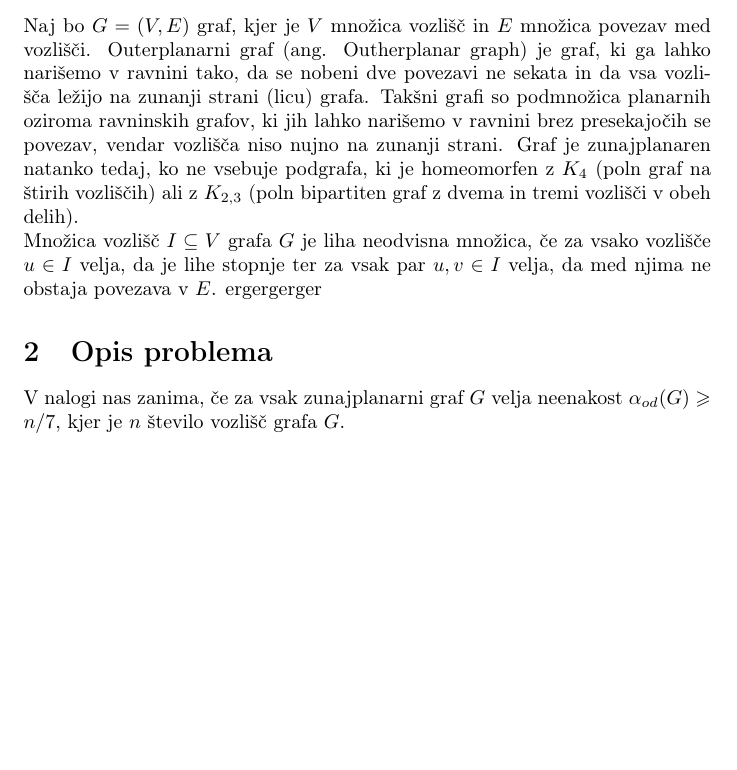
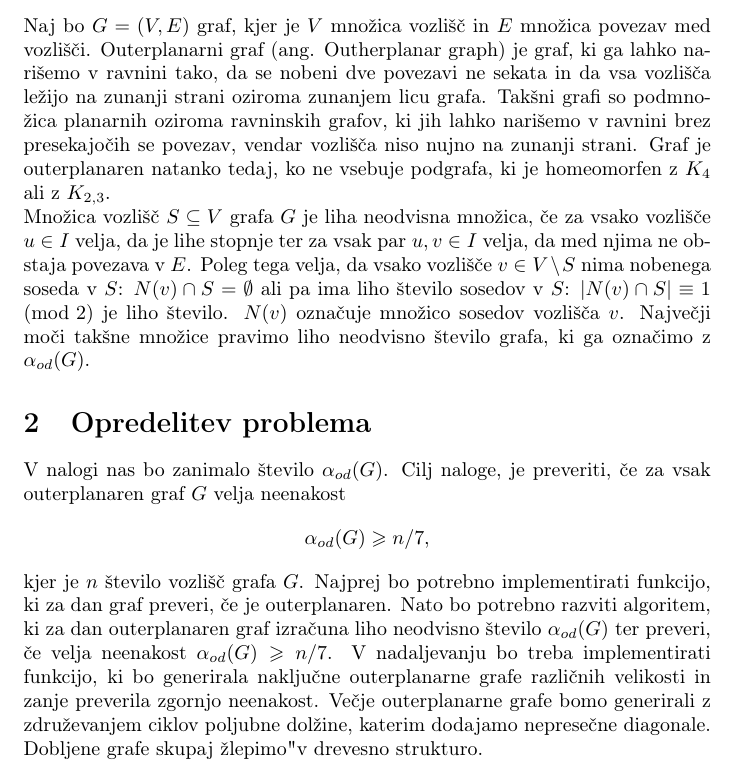
Before and after one commit to JureKra/Projekt-FP, a LaTeX document (opis.tex): part of the page before the commit and part of page 1 of 2 after it, cut so that both start at the same text, the shorter picture padded with empty space. Compiled offline with pdfLaTeX.

Commit message:
uvod, opredelitev

```diff
--- a/opis.tex
+++ b/opis.tex
@@ -14,19 +14,27 @@
 
 \section{Uvod}
 Naj bo $G = (V, E)$ graf, kjer je $V$ množica vozlišč in $E$ množica povezav med vozlišči. Outerplanarni graf (ang. Outherplanar graph) je graf, ki ga lahko narišemo v ravnini tako,
-da se nobeni dve povezavi ne sekata in da vsa vozlišča ležijo na zunanji strani (licu) grafa. Takšni grafi so podmnožica
+da se nobeni dve povezavi ne sekata in da vsa vozlišča ležijo na zunanji strani oziroma zunanjem licu grafa. Takšni grafi so podmnožica
 planarnih oziroma ravninskih grafov, ki jih lahko narišemo v ravnini brez presekajočih se povezav,
-vendar vozlišča niso nujno na zunanji strani. Graf je zunajplanaren natanko tedaj, ko ne vsebuje podgrafa,
-ki je homeomorfen z $K_4$ (poln graf na štirih vozliščih) ali z $K_{2,3}$ (poln bipartiten graf z dvema in tremi vozlišči v obeh delih).
+vendar vozlišča niso nujno na zunanji strani. Graf je outerplanaren natanko tedaj, ko ne vsebuje podgrafa,
+ki je homeomorfen z $K_4$ ali z $K_{2,3}$.
 
 \noindent
-Množica vozlišč $I \subseteq V$ grafa $G$ je liha neodvisna množica, če za vsako vozlišče $u \in I$ velja, da je lihe stopnje ter za vsak par $u, v \in I $ velja, da med njima ne obstaja povezava v $E$.
-ergergerger
+Množica vozlišč $S \subseteq V$ grafa $G$ je liha neodvisna množica, če za vsako vozlišče $u \in I$ velja, da je lihe stopnje ter za vsak par $u, v \in I $ velja, da med njima ne obstaja povezava v $E$.
+Poleg tega velja, da vsako vozlišče $v \in V \setminus S$ nima nobenega soseda v $S$: $N(v) \cap S = \emptyset$ ali pa ima liho število sosedov v $S$: $|N(v) \cap S| \equiv 1 \pmod{2}$ je liho število.
+$N(v)$ označuje množico sosedov vozlišča $v$. Največji moči takšne množice pravimo liho neodvisno število grafa, ki ga označimo z $\alpha_{od}(G)$.
 
 
-\section{Opis problema}
-V nalogi nas zanima, če za vsak zunajplanarni graf $G$ velja neenakost $\alpha_{od}(G) \geqslant n/7$,
+\section{Opredelitev problema}
+V nalogi nas bo zanimalo število $\alpha_{od}(G)$. Cilj naloge, je preveriti, če za vsak outerplanaren graf $G$ velja neenakost
+$$\alpha_{od}(G) \geqslant n/7,$$
 kjer je $n$ število vozlišč grafa $G$.
+Najprej bo potrebno implementirati funkcijo, ki za dan graf preveri, če je outerplanaren.
+Nato bo potrebno razviti algoritem, ki za dan outerplanaren graf izračuna liho neodvisno število $\alpha_{od}(G)$
+ter preveri, če velja neenakost $\alpha_{od}(G) \geqslant n/7$.
+V nadaljevanju bo treba implementirati funkcijo, ki bo generirala naključne outerplanarne grafe različnih velikosti in zanje preverila zgornjo neenakost.
+Večje outerplanarne grafe bomo generirali z združevanjem ciklov poljubne dolžine, katerim dodajamo nepresečne diagonale. Dobljene grafe skupaj "zlepimo"
+v drevesno strukturo.
 
 \section{Načrt dela}
 
```
Also changed, not shown: opis.pdf, 4 other files.
